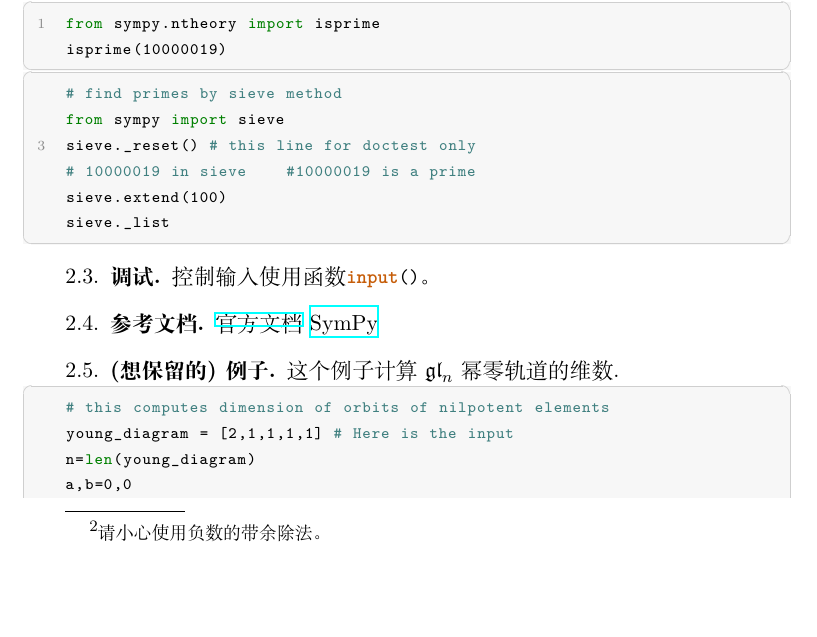
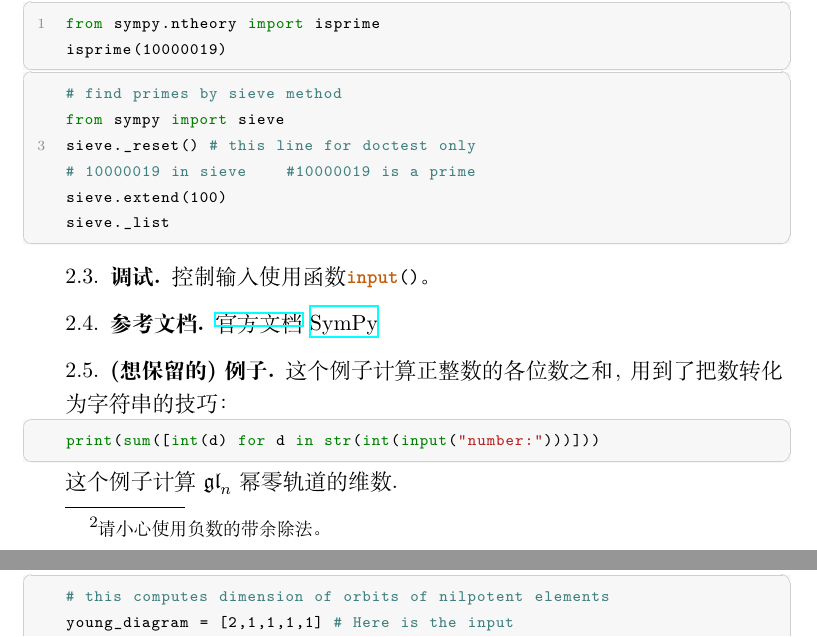
Before and after one commit to ramified/codelearning, a LaTeX paper (code.tex): part of page 3 of 8 before the commit and two parts of pages 3 and 4 of 8 after it, the two joined at a grey line, cut so that both start at the same text, the shorter picture padded with empty space. Compiled offline with XeLaTeX.

Commit message:
one code

```diff
--- a/code.tex
+++ b/code.tex
@@ -323,7 +323,10 @@ sieve._list
 \href{https://docs.python.org/zh-cn/3/tutorial/index.html}{官方文档}
 \href{https://docs.sympy.org/latest/tutorial/index.html#tutorial}{SymPy}
 \subsection{(想保留的)例子}
-
+这个例子计算正整数的各位数之和，用到了把数转化为字符串的技巧：
+\begin{lstlisting}[language=iPython]
+print(sum([int(d) for d in str(int(input("number:")))]))
+\end{lstlisting}
 这个例子计算$\mathfrak{gl}_n$幂零轨道的维数.
 \begin{lstlisting}[language=iPython]
 # this computes dimension of orbits of nilpotent elements
```
Also changed, not shown: code.pdf, 2 other files.
